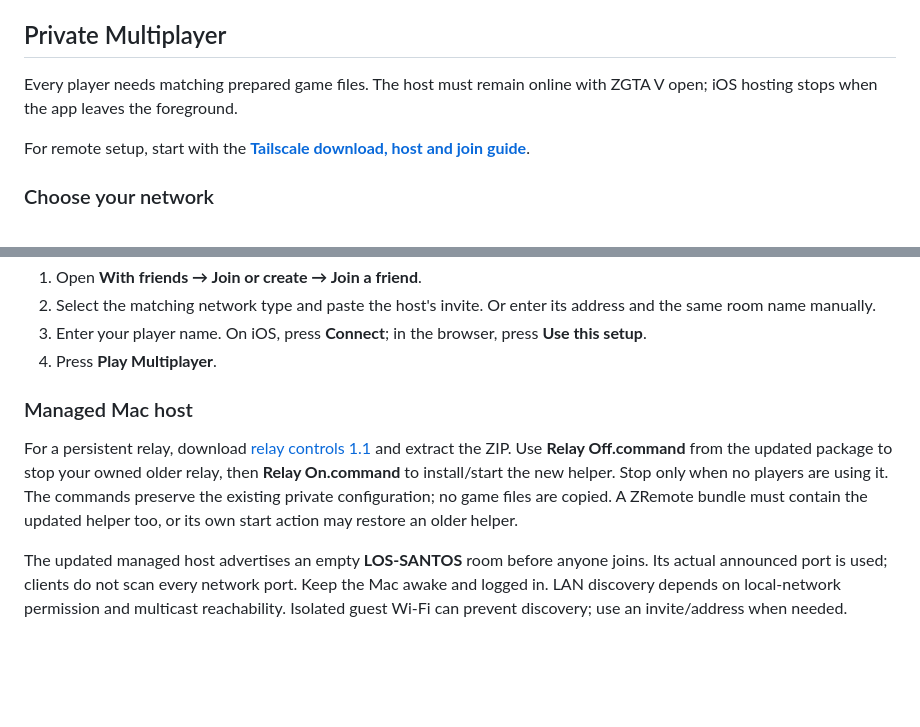
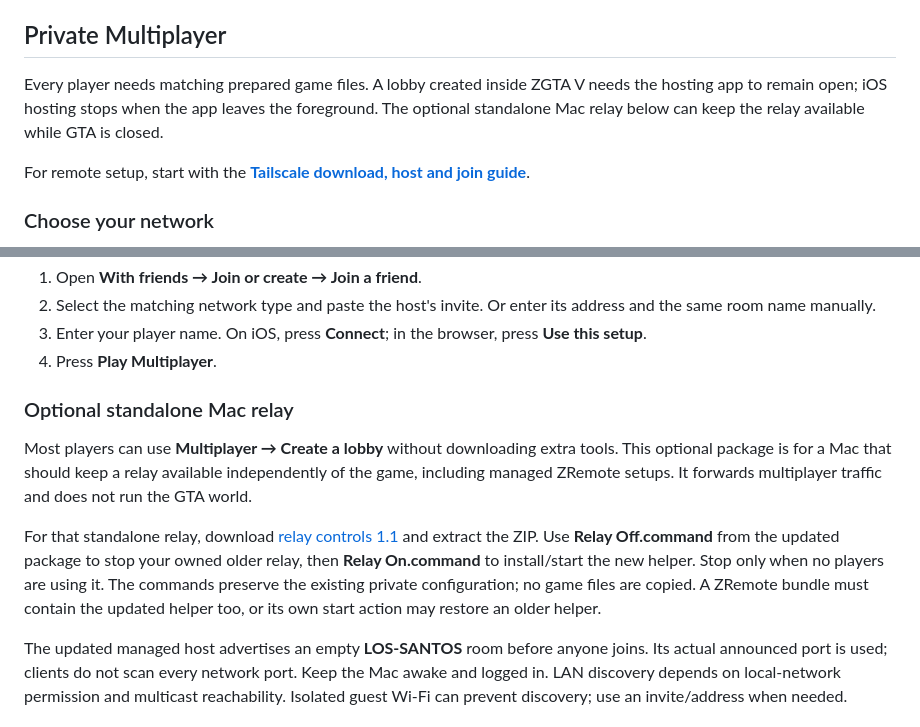
Before and after one commit to zemabinks/ZGTA-V, a Markdown page: docs/PLAY-GUIDE.md, 2 parts joined by grey strips. Rendered like a GitHub page; blank space fills up the shorter version.

```diff
--- a/docs/PLAY-GUIDE.md
+++ b/docs/PLAY-GUIDE.md
@@ -35,7 +35,7 @@ On iOS, resolution can change during play; preset and frame-rate changes require
 
 ## Private Multiplayer
 
-Every player needs matching prepared game files. The host must remain online with ZGTA V open; iOS hosting stops when the app leaves the foreground.
+Every player needs matching prepared game files. A lobby created inside ZGTA V needs the hosting app to remain open; iOS hosting stops when the app leaves the foreground. The optional standalone Mac relay below can keep the relay available while GTA is closed.
 
 For remote setup, start with the **[Tailscale download, host and join guide](REMOTE-PLAY.md)**.
 
@@ -61,9 +61,11 @@ Use the host's LAN or Tailscale address when joining from another device; `127.0
 3. Enter your player name. On iOS, press **Connect**; in the browser, press **Use this setup**.
 4. Press **Play Multiplayer**.
 
-### Managed Mac host
+### Optional standalone Mac relay
 
-For a persistent relay, download [relay controls 1.1](https://github.com/zemabinks/ZGTA-V/releases/download/v2.0.0-beta.3/ZGTA-V-Relay-Controls-1.1.zip) and extract the ZIP. Use **Relay Off.command** from the updated package to stop your owned older relay, then **Relay On.command** to install/start the new helper. Stop only when no players are using it. The commands preserve the existing private configuration; no game files are copied. A ZRemote bundle must contain the updated helper too, or its own start action may restore an older helper.
+Most players can use **Multiplayer → Create a lobby** without downloading extra tools. This optional package is for a Mac that should keep a relay available independently of the game, including managed ZRemote setups. It forwards multiplayer traffic and does not run the GTA world.
+
+For that standalone relay, download [relay controls 1.1](https://github.com/zemabinks/ZGTA-V/releases/download/v2.0.0-beta.3/ZGTA-V-Relay-Controls-1.1.zip) and extract the ZIP. Use **Relay Off.command** from the updated package to stop your owned older relay, then **Relay On.command** to install/start the new helper. Stop only when no players are using it. The commands preserve the existing private configuration; no game files are copied. A ZRemote bundle must contain the updated helper too, or its own start action may restore an older helper.
 
 The updated managed host advertises an empty **LOS-SANTOS** room before anyone joins. Its actual announced port is used; clients do not scan every network port. Keep the Mac awake and logged in. LAN discovery depends on local-network permission and multicast reachability. Isolated guest Wi-Fi can prevent discovery; use an invite/address when needed.
 
```
Also changed, not shown: README.md (+6 -1 lines).
